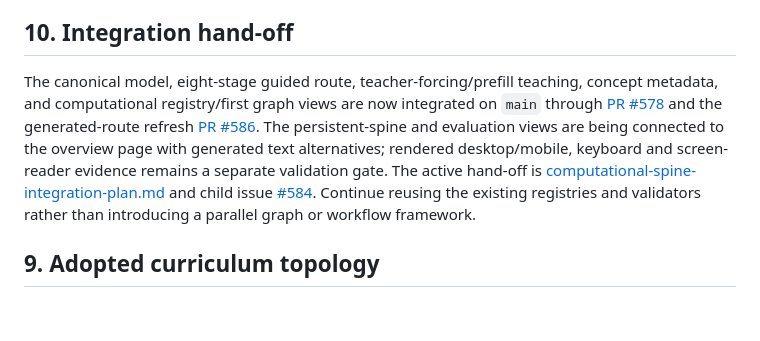
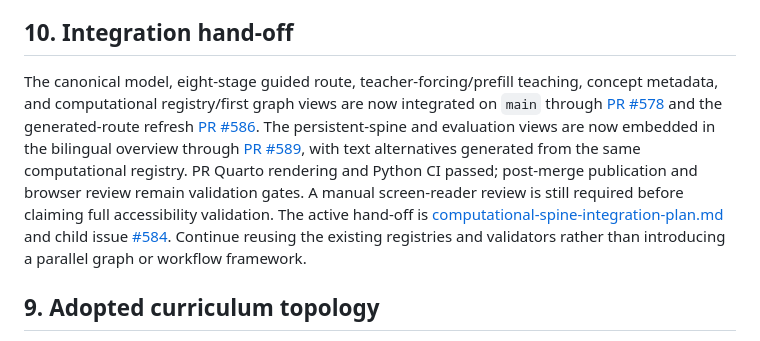
Before and after one commit to JM-Brun/llm-lab, a Markdown page: docs/canonical-computational-spine.md, the part around the change. Drawn GitHub-style; blank space fills up the shorter version.

```diff
--- a/docs/canonical-computational-spine.md
+++ b/docs/canonical-computational-spine.md
@@ -142,7 +142,7 @@ Candidate canonical page IDs already in the route include `contextualized-repres
 
 ## 10. Integration hand-off
 
-The canonical model, eight-stage guided route, teacher-forcing/prefill teaching, concept metadata, and computational registry/first graph views are now integrated on `main` through [PR #578](https://github.com/JM-Brun/llm-lab/pull/578) and the generated-route refresh [PR #586](https://github.com/JM-Brun/llm-lab/pull/586). The persistent-spine and evaluation views are being connected to the overview page with generated text alternatives; rendered desktop/mobile, keyboard and screen-reader evidence remains a separate validation gate. The active hand-off is [computational-spine-integration-plan.md](computational-spine-integration-plan.md) and child issue [#584](https://github.com/JM-Brun/llm-lab/issues/584). Continue reusing the existing registries and validators rather than introducing a parallel graph or workflow framework.
+The canonical model, eight-stage guided route, teacher-forcing/prefill teaching, concept metadata, and computational registry/first graph views are now integrated on `main` through [PR #578](https://github.com/JM-Brun/llm-lab/pull/578) and the generated-route refresh [PR #586](https://github.com/JM-Brun/llm-lab/pull/586). The persistent-spine and evaluation views are now embedded in the bilingual overview through [PR #589](https://github.com/JM-Brun/llm-lab/pull/589), with text alternatives generated from the same computational registry. PR Quarto rendering and Python CI passed; post-merge publication and browser review remain validation gates. A manual screen-reader review is still required before claiming full accessibility validation. The active hand-off is [computational-spine-integration-plan.md](computational-spine-integration-plan.md) and child issue [#584](https://github.com/JM-Brun/llm-lab/issues/584). Continue reusing the existing registries and validators rather than introducing a parallel graph or workflow framework.
 
 ## 9. Adopted curriculum topology
 
```
Also changed, not shown: docs/computational-spine-integration-plan.md (+4 -4 lines).
